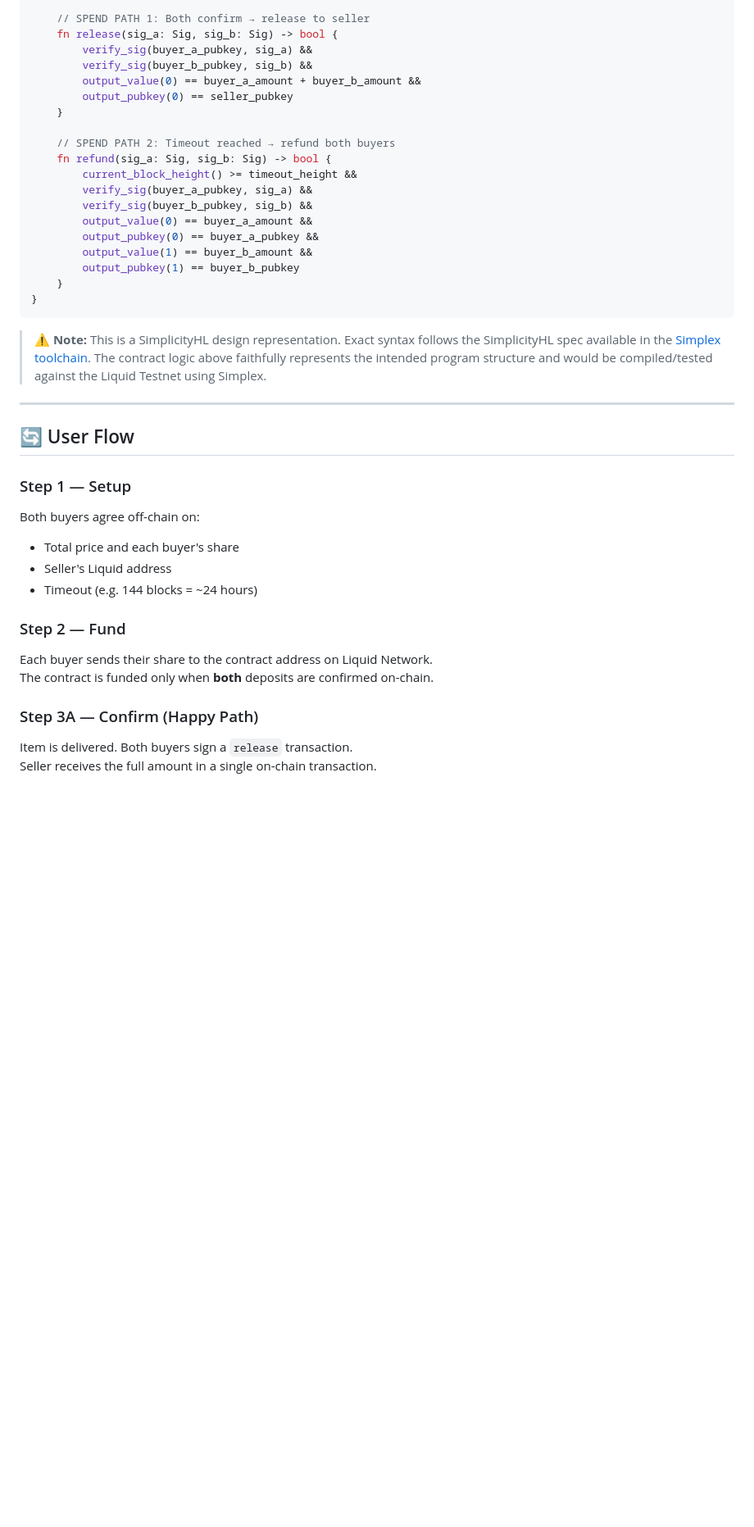
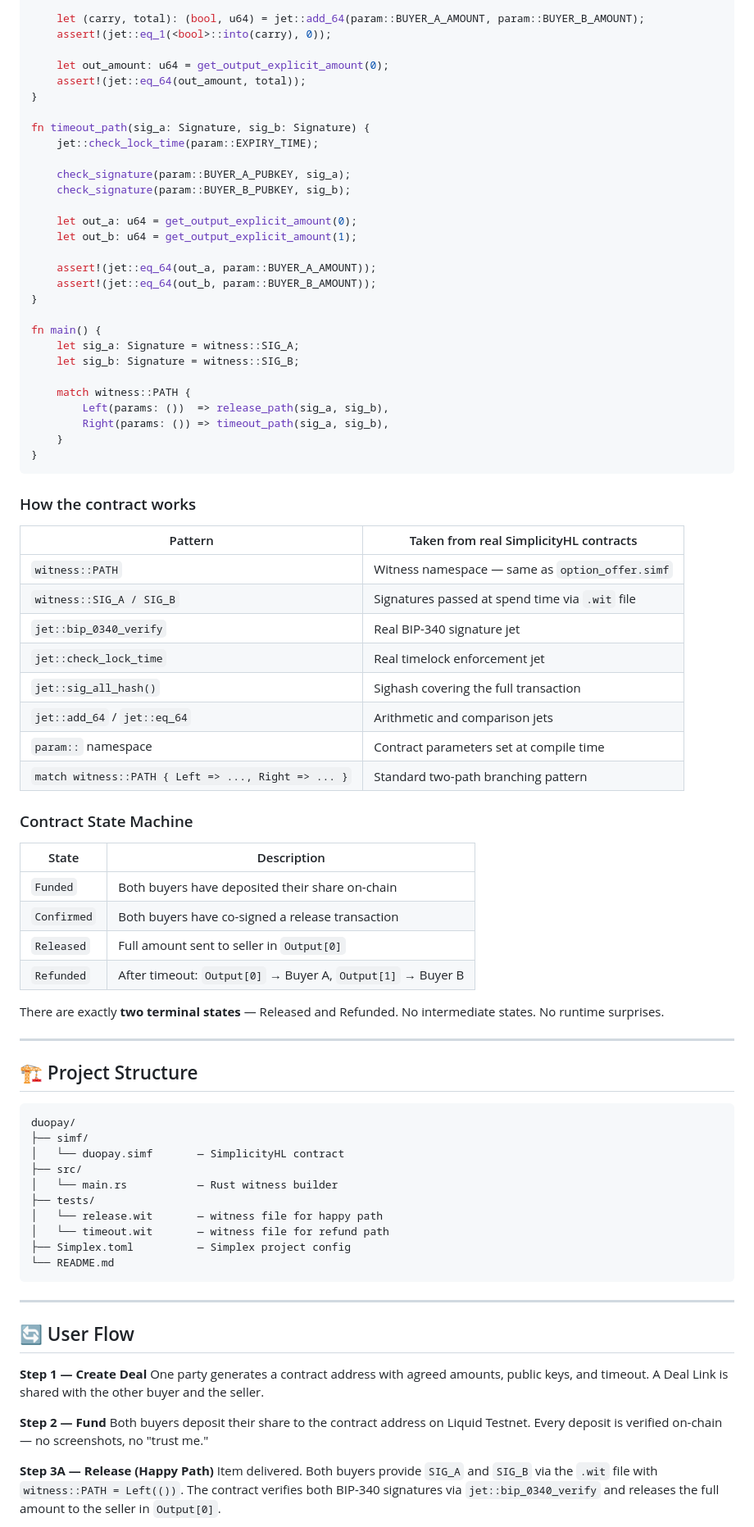
Before and after one commit to Kennyk1/Clothbrand, a Markdown page: README.md, the part around one of its changes. Shown at 82% size. Drawn GitHub-style; blank space fills up the shorter version.

````diff
--- a/README.md
+++ b/README.md
@@ -83,42 +73,86 @@ contract DuoPay {
 
-    // SPEND PATH 1: Both confirm → release to seller
-    fn release(sig_a: Sig, sig_b: Sig) -> bool {
-        verify_sig(buyer_a_pubkey, sig_a) &&
-        verify_sig(buyer_b_pubkey, sig_b) &&
-        output_value(0) == buyer_a_amount + buyer_b_amount &&
-        output_pubkey(0) == seller_pubkey
-    }
+    let (carry, total): (bool, u64) = jet::add_64(param::BUYER_A_AMOUNT, param::BUYER_B_AMOUNT);
+    assert!(jet::eq_1(<bool>::into(carry), 0));
 
-    // SPEND PATH 2: Timeout reached → refund both buyers
-    fn refund(sig_a: Sig, sig_b: Sig) -> bool {
-        current_block_height() >= timeout_height &&
-        verify_sig(buyer_a_pubkey, sig_a) &&
-        verify_sig(buyer_b_pubkey, sig_b) &&
-        output_value(0) == buyer_a_amount &&
-        output_pubkey(0) == buyer_a_pubkey &&
-        output_value(1) == buyer_b_amount &&
-        output_pubkey(1) == buyer_b_pubkey
+    let out_amount: u64 = get_output_explicit_amount(0);
+    assert!(jet::eq_64(out_amount, total));
+}
+
+fn timeout_path(sig_a: Signature, sig_b: Signature) {
+    jet::check_lock_time(param::EXPIRY_TIME);
+
+    check_signature(param::BUYER_A_PUBKEY, sig_a);
+    check_signature(param::BUYER_B_PUBKEY, sig_b);
+
+    let out_a: u64 = get_output_explicit_amount(0);
+    let out_b: u64 = get_output_explicit_amount(1);
+
+    assert!(jet::eq_64(out_a, param::BUYER_A_AMOUNT));
+    assert!(jet::eq_64(out_b, param::BUYER_B_AMOUNT));
+}
+
+fn main() {
+    let sig_a: Signature = witness::SIG_A;
+    let sig_b: Signature = witness::SIG_B;
+
+    match witness::PATH {
+        Left(params: ())  => release_path(sig_a, sig_b),
+        Right(params: ()) => timeout_path(sig_a, sig_b),
     }
 }
 ```
 
-> ⚠️ **Note:** This is a SimplicityHL design representation. Exact syntax follows the SimplicityHL spec available in the [Simplex toolchain](https://docs.simplicity-lang.org). The contract logic above faithfully represents the intended program structure and would be compiled/tested against the Liquid Testnet using Simplex.
+### How the contract works
+
+| Pattern | Taken from real SimplicityHL contracts |
+|---------|----------------------------------------|
+| `witness::PATH` | Witness namespace — same as `option_offer.simf` |
+| `witness::SIG_A / SIG_B` | Signatures passed at spend time via `.wit` file |
+| `jet::bip_0340_verify` | Real BIP-340 signature jet |
+| `jet::check_lock_time` | Real timelock enforcement jet |
+| `jet::sig_all_hash()` | Sighash covering the full transaction |
+| `jet::add_64` / `jet::eq_64` | Arithmetic and comparison jets |
+| `param::` namespace | Contract parameters set at compile time |
+| `match witness::PATH { Left => ..., Right => ... }` | Standard two-path branching pattern |
+
+### Contract State Machine
+
+| State | Description |
+|-------|-------------|
+| `Funded` | Both buyers have deposited their share on-chain |
+| `Confirmed` | Both buyers have co-signed a release transaction |
+| `Released` | Full amount sent to seller in `Output[0]` |
+| `Refunded` | After timeout: `Output[0]` → Buyer A, `Output[1]` → Buyer B |
+
+There are exactly **two terminal states** — Released and Refunded. No intermediate states. No runtime surprises.
+
+---
+
+## 🏗️ Project Structure
+
+```
+duopay/
+├── simf/
+│   └── duopay.simf       — SimplicityHL contract
+├── src/
+│   └── main.rs           — Rust witness builder
+├── tests/
+│   └── release.wit       — witness file for happy path
+│   └── timeout.wit       — witness file for refund path
+├── Simplex.toml          — Simplex project config
+└── README.md
+```
 
 ---
 
 ## 🔄 User Flow
 
-### Step 1 — Setup
-Both buyers agree off-chain on:
-- Total price and each buyer's share
-- Seller's Liquid address
-- Timeout (e.g. 144 blocks = ~24 hours)
+**Step 1 — Create Deal**
+One party generates a contract address with agreed amounts, public keys, and timeout. A Deal Link is shared with the other buyer and the seller.
 
-### Step 2 — Fund
-Each buyer sends their share to the contract address on Liquid Network.
-The contract is funded only when **both** deposits are confirmed on-chain.
+**Step 2 — Fund**
+Both buyers deposit their share to the contract address on Liquid Testnet. Every deposit is verified on-chain — no screenshots, no "trust me."
 
-### Step 3A — Confirm (Happy Path)
-Item is delivered. Both buyers sign a `release` transaction.
-Seller receives the full amount in a single on-chain transaction.
+**Step 3A — Release (Happy Path)**
+Item delivered. Both buyers provide `SIG_A` and `SIG_B` via the `.wit` file with `witness::PATH = Left(())`. The contract verifies both BIP-340 signatures via `jet::bip_0340_verify` and releases the full amount to the seller in `Output[0]`.
 
````
Also changed, not shown: other parts of README.md (+121 -88 lines).
